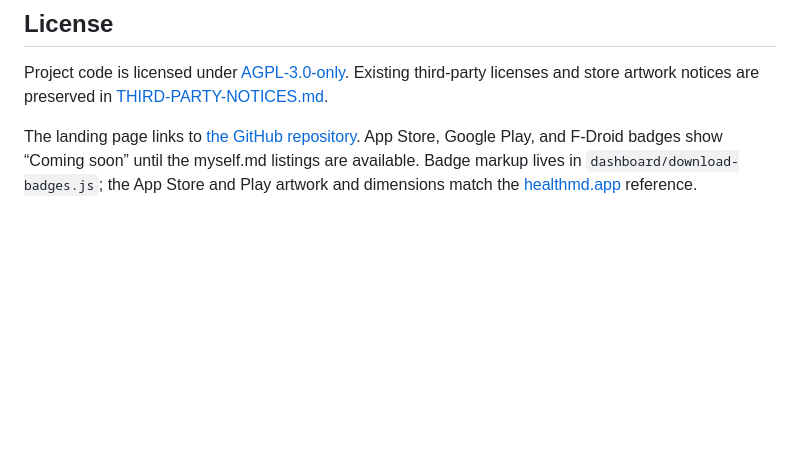
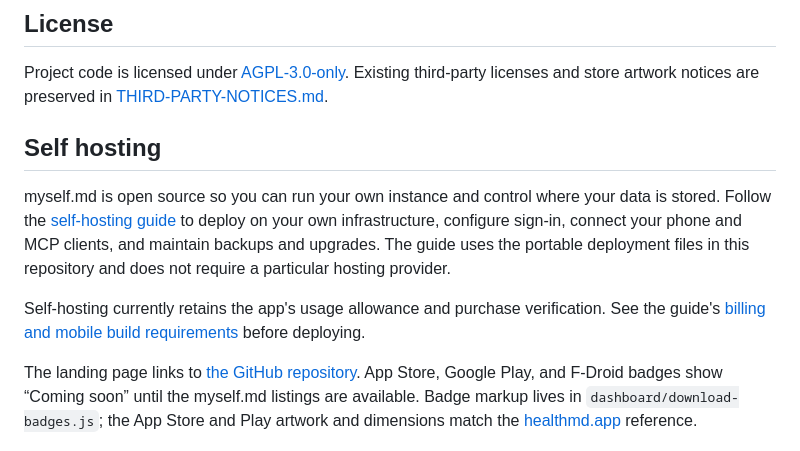
Before and after one commit to CodyBontecou/agent-bridge, a Markdown page: README.md, the part around the change. Drawn GitHub-style; blank space fills up the shorter version.

Commit message:
Document platform-neutral self-hosting setup

```diff
--- a/README.md
+++ b/README.md
@@ -11,6 +11,12 @@ Plain JavaScript Expo/React Native app for iOS and Android, dependency-free shar
 ## License
 
 Project code is licensed under [AGPL-3.0-only](LICENSE). Existing third-party licenses and store artwork notices are preserved in [THIRD-PARTY-NOTICES.md](THIRD-PARTY-NOTICES.md).
+
+## Self hosting
+
+myself.md is open source so you can run your own instance and control where your data is stored. Follow the [self-hosting guide](docs/self-hosting.md) to deploy on your own infrastructure, configure sign-in, connect your phone and MCP clients, and maintain backups and upgrades. The guide uses the portable deployment files in this repository and does not require a particular hosting provider.
+
+Self-hosting currently retains the app's usage allowance and purchase verification. See the guide's [billing and mobile build requirements](docs/self-hosting.md#billing-and-mobile-builds) before deploying.
 
 The landing page links to [the GitHub repository](https://github.com/CodyBontecou/agent-bridge). App Store, Google Play, and F-Droid badges show “Coming soon” until the myself.md listings are available. Badge markup lives in `dashboard/download-badges.js`; the App Store and Play artwork and dimensions match the [healthmd.app](https://healthmd.app/) reference.
 
```
Also changed, not shown: docs/cloud-service.md (+3 -1 lines), docs/self-hosting.md (added, +211 -0 lines).
